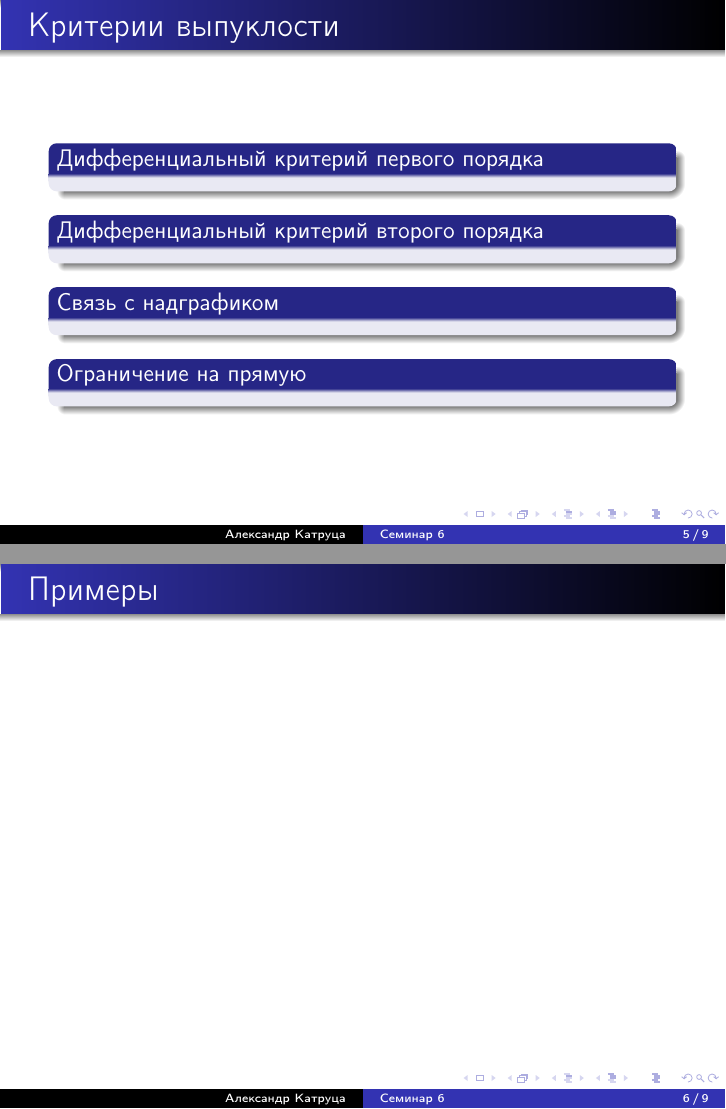
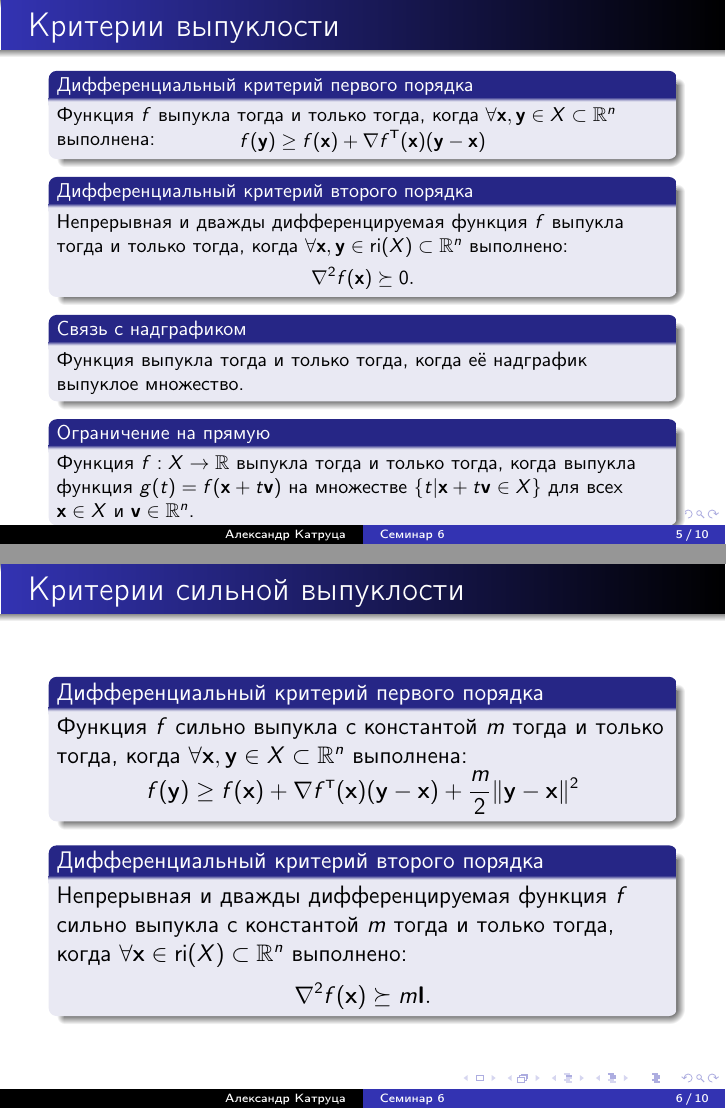
Before and after one commit to amkatrutsa/optimization_course, LaTeX slides (06-ConvexFunctions/Seminar6.tex): pages 5 and 6 of 9 before the commit and pages 5 and 6 of 10 after it, joined at a grey line. The pictures show the PDF file 06-ConvexFunctions/Seminar6.pdf that the author committed with the source.

Commit message:
Add frames with convexity criteria

```diff
--- a/06-ConvexFunctions/Seminar6.tex
+++ b/06-ConvexFunctions/Seminar6.tex
@@ -68,20 +72,49 @@ C_{\gamma} = \{ \bx | f(\bx) \leq \gamma \}.
 \end{frame}
 
 \begin{frame}{Критерии выпуклости}
+\footnotesize
 \begin{block}{Дифференциальный критерий первого порядка}
-
+Функция $f$ выпукла тогда и только тогда, когда $\forall \bx, \by \in X \subset \bbR^n$ выполнена:
+\vspace{-4mm}
+\[
+f(\by) \geq f(\bx) + \nabla f^{\T}(\bx)(\by - \bx)
+\]
 \end{block}
 
 \begin{block}{Дифференциальный критерий второго порядка}
-
+Непрерывная и дважды дифференцируемая функция $f$ выпукла тогда и только тогда, когда $\forall \bx, \by \in \text{ri}(X) \subset \bbR^n$ выполнено:
+\vspace{-2mm}
+\[
+\nabla^2 f(\bx) \succeq 0.
+\]
 \end{block}
 
 \begin{block}{Связь с надграфиком}
-
+Функция выпукла тогда и только тогда, когда её надграфик выпуклое множество.
 \end{block}
 
 \begin{block}{Ограничение на прямую}
+Функция $f: X \rightarrow \bbR$ выпукла тогда и только тогда, когда выпукла функция $g(t) = f(\bx + t\bv)$ на множестве $\{ t | \bx + t\bv \in X \}$ для всех $\bx \in X$ и $\bv \in \bbR^n$.
+\end{block}
 
+\end{frame}
+
+\begin{frame}{Критерии сильной выпуклости}
+
+\begin{block}{Дифференциальный критерий первого порядка}
+Функция $f$ сильно выпукла с константой $m$ тогда и только тогда, когда $\forall \bx, \by \in X \subset \bbR^n$ выполнена:
+\vspace{-4mm}
+\[
+f(\by) \geq f(\bx) + \nabla f^{\T}(\bx)(\by - \bx) + \frac{m}{2}\| \by - \bx \|^2
+\]
+\end{block}
+
+\begin{block}{Дифференциальный критерий второго порядка}
+Непрерывная и дважды дифференцируемая функция $f$ сильно выпукла с константой $m$ тогда и только тогда, когда $\forall \bx \in \text{ri}(X) \subset \bbR^n$ выполнено:
+\vspace{-2mm}
+\[
+\nabla^2 f(\bx) \succeq m\bI.
+\]
 \end{block}
 \end{frame}
 
```
Also changed, not shown: 06-ConvexFunctions/Seminar6.pdf, 06-ConvexFunctions/Seminar6.tex (8 more changed lines).
